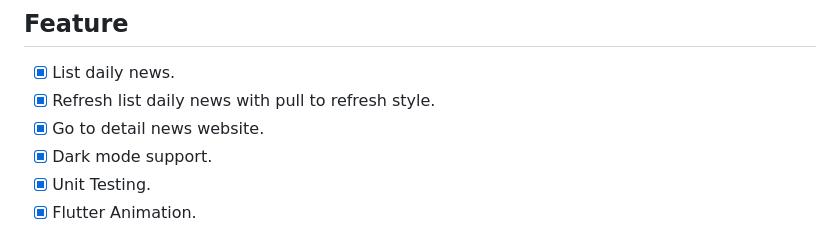
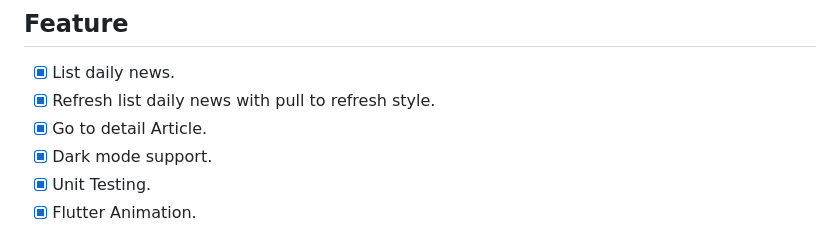
Before and after one commit to Abdalqader27/NY-Times, a Markdown page: README.md, the part around the change. GitHub-like rendering.

```diff
--- a/README.md
+++ b/README.md
@@ -29,7 +29,7 @@ to run the test write this command in your termanial to lunch your app mock test
 ## Feature
 - [X] List daily news.
 - [X] Refresh list daily news with pull to refresh style.
-- [X] Go to detail news website.
+- [X] Go to detail Article.
 - [X] Dark mode support.
 - [X] Unit Testing.
 - [X] Flutter Animation.
```
